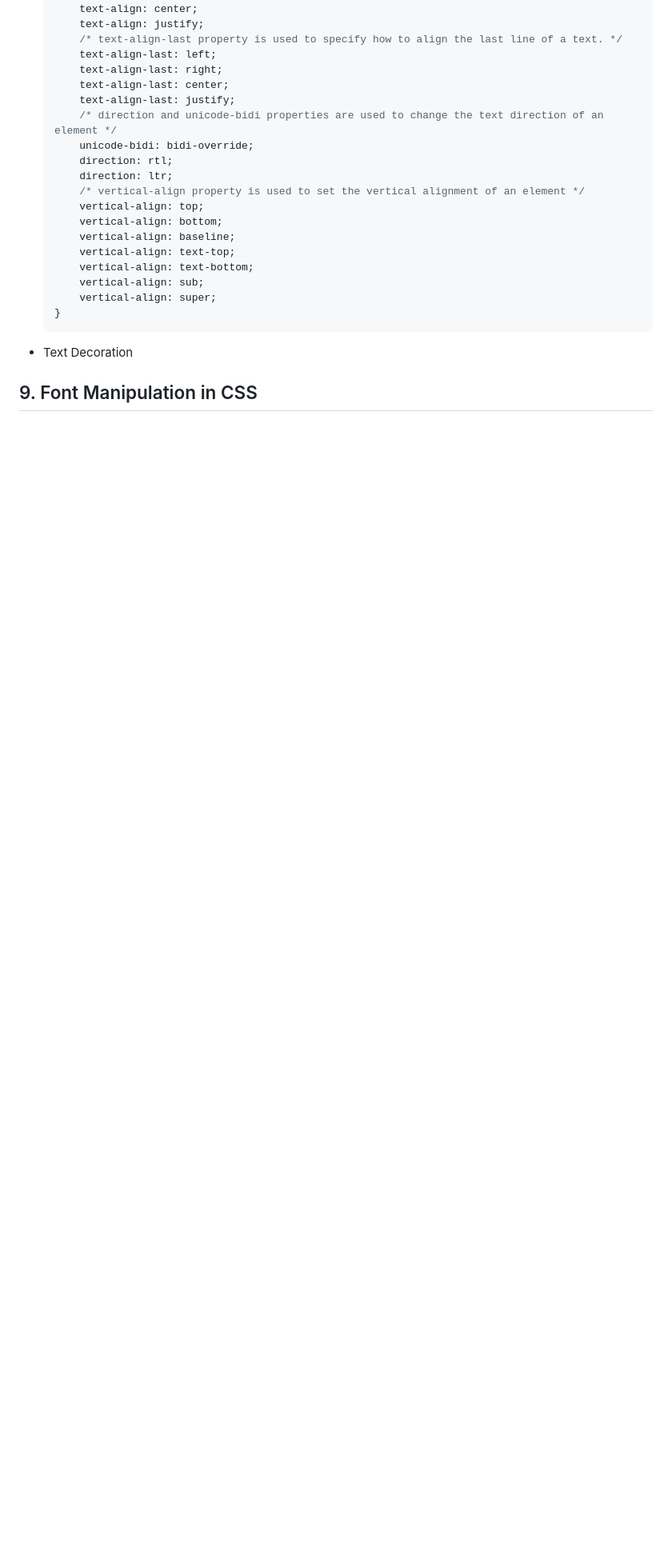
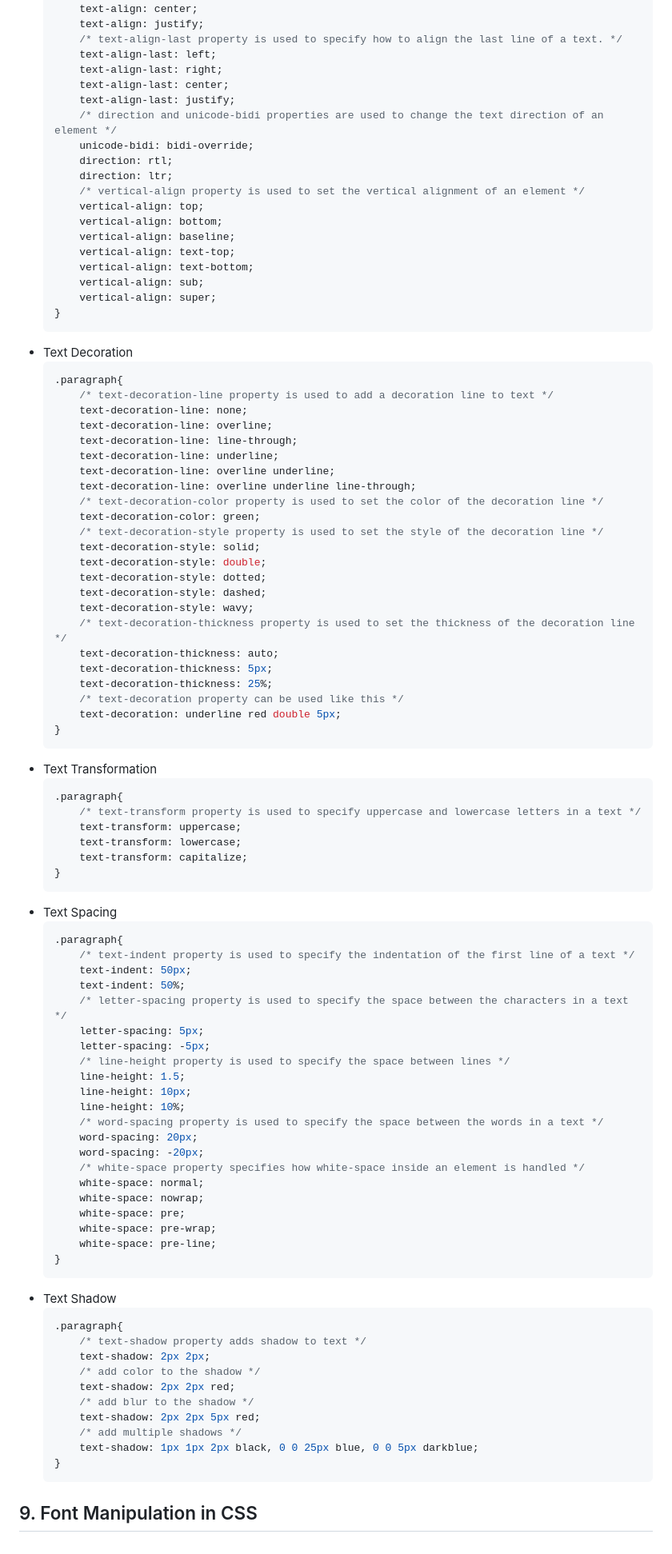
Before and after one commit to RitikChahar/Notes-Frontend-Web-Development, a Markdown page: CSS.md, the part around the change. Shown at 80% size. Rendered like a GitHub page; blank space fills up the shorter version.

Commit message:
Added Text Manipulation in CSS

````diff
--- a/CSS.md
+++ b/CSS.md
@@ -256,4 +256,75 @@
     }
     ```
 - Text Decoration
+    ```css
+    .paragraph{
+        /* text-decoration-line property is used to add a decoration line to text */
+        text-decoration-line: none;
+        text-decoration-line: overline;
+        text-decoration-line: line-through;
+        text-decoration-line: underline;
+        text-decoration-line: overline underline;
+        text-decoration-line: overline underline line-through;
+        /* text-decoration-color property is used to set the color of the decoration line */
+        text-decoration-color: green;
+        /* text-decoration-style property is used to set the style of the decoration line */
+        text-decoration-style: solid;
+        text-decoration-style: double;
+        text-decoration-style: dotted;
+        text-decoration-style: dashed;
+        text-decoration-style: wavy;
+        /* text-decoration-thickness property is used to set the thickness of the decoration line */
+        text-decoration-thickness: auto;
+        text-decoration-thickness: 5px;
+        text-decoration-thickness: 25%;
+        /* text-decoration property can be used like this */
+        text-decoration: underline red double 5px;
+    }
+    ```
+- Text Transformation
+    ```css
+    .paragraph{
+        /* text-transform property is used to specify uppercase and lowercase letters in a text */
+        text-transform: uppercase;
+        text-transform: lowercase;
+        text-transform: capitalize;
+    }
+    ```
+- Text Spacing
+    ```css
+    .paragraph{
+        /* text-indent property is used to specify the indentation of the first line of a text */
+        text-indent: 50px;
+        text-indent: 50%;
+        /* letter-spacing property is used to specify the space between the characters in a text */
+        letter-spacing: 5px;
+        letter-spacing: -5px;
+        /* line-height property is used to specify the space between lines */
+        line-height: 1.5;
+        line-height: 10px;
+        line-height: 10%;
+        /* word-spacing property is used to specify the space between the words in a text */
+        word-spacing: 20px;
+        word-spacing: -20px;
+        /* white-space property specifies how white-space inside an element is handled */
+        white-space: normal;
+        white-space: nowrap;
+        white-space: pre;
+        white-space: pre-wrap;
+        white-space: pre-line;
+    }
+    ```
+- Text Shadow
+    ```css
+    .paragraph{
+        /* text-shadow property adds shadow to text */
+        text-shadow: 2px 2px;
+        /* add color to the shadow */
+        text-shadow: 2px 2px red;
+        /* add blur to the shadow */
+        text-shadow: 2px 2px 5px red;
+        /* add multiple shadows */
+        text-shadow: 1px 1px 2px black, 0 0 25px blue, 0 0 5px darkblue;
+    }
+    ```
 ## 9. Font Manipulation in CSS
````
